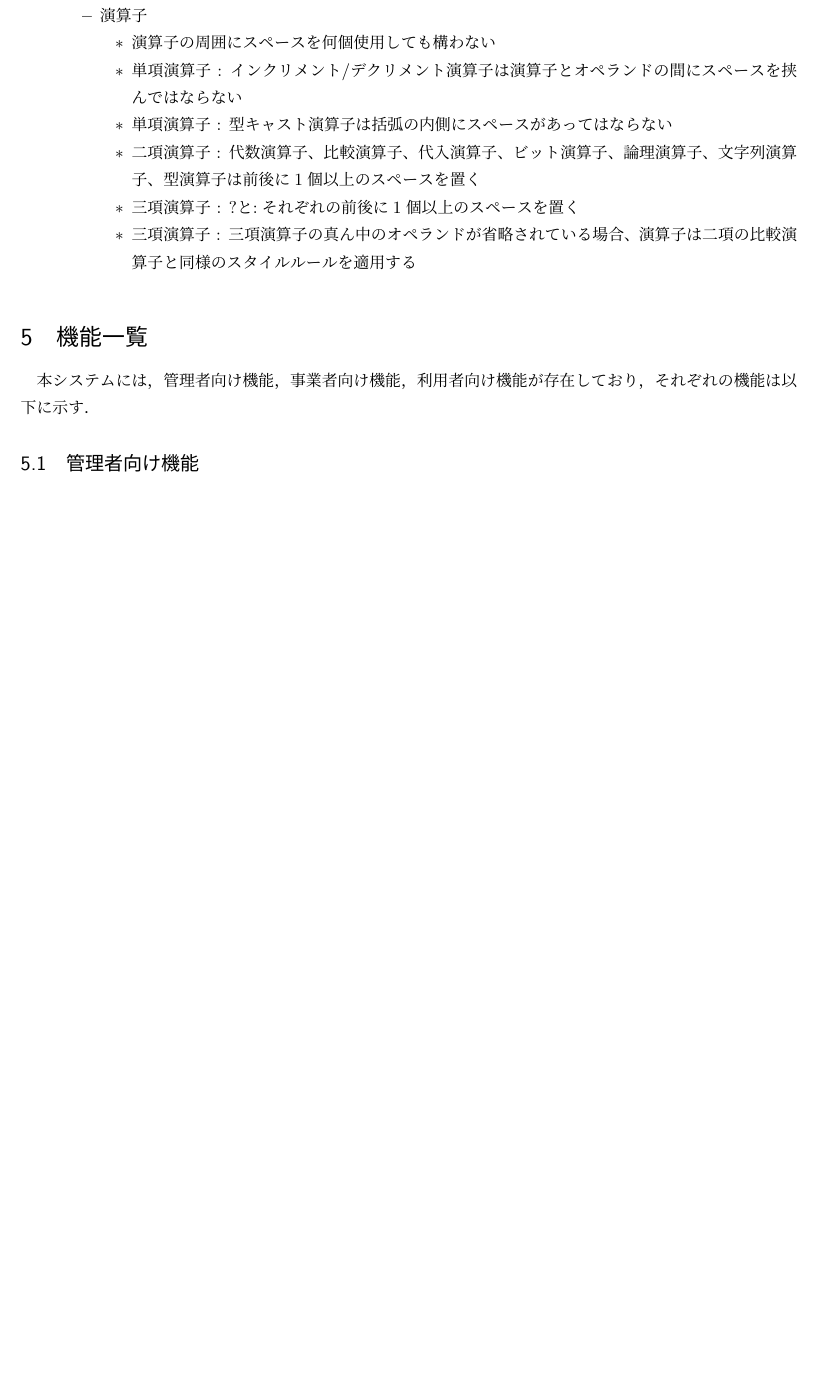
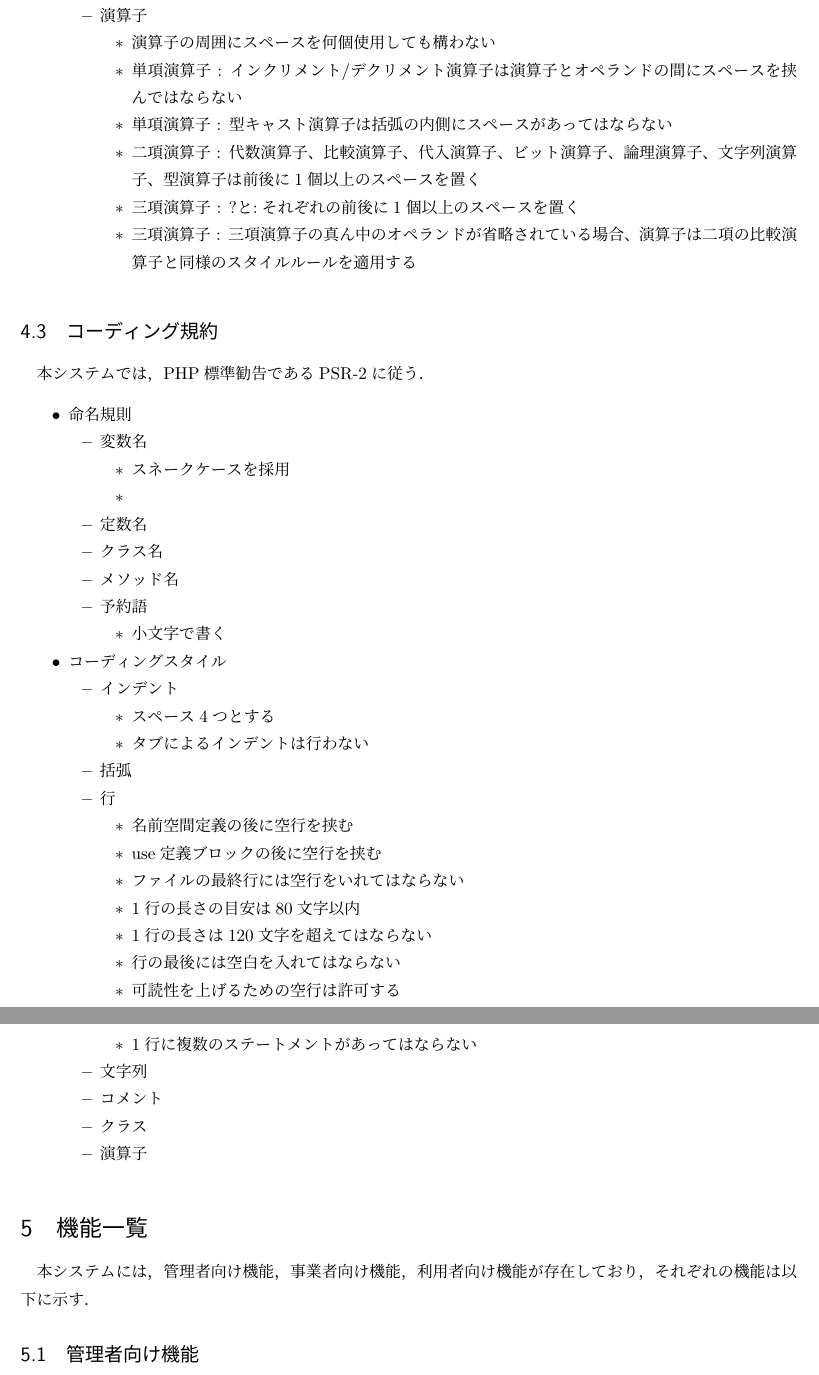
Before and after one commit to pepper-police/Software_Engineering, a LaTeX document (Internal_design/Internal.tex): part of page 5 of 16 before the commit and two parts of pages 5 and 6 of 17 after it, the two joined at a grey line, cut so that both start at the same text, the shorter picture padded with empty space. Compiled offline with pLaTeX and dvipdfmx.

Commit message:
コーディング規約はPSR-2に従う

```diff
--- a/Internal_design/Internal.tex
+++ b/Internal_design/Internal.tex
@@ -188,6 +188,51 @@
   \end{itemize}
 \end{itemize}
 
+\subsection{コーディング規約}
+本システムでは，PHP標準勧告であるPSR-2に従う．
+\begin{itemize}
+  \item 命名規則
+  \begin{itemize}
+    \item 変数名
+    \begin{itemize}
+      \item スネークケースを採用
+      \item
+    \end{itemize}
+    \item 定数名
+    \item クラス名
+    \item メソッド名
+    \item 予約語
+    \begin{itemize}
+      \item 小文字で書く
+    \end{itemize}
+  \end{itemize}
+  \item コーディングスタイル
+  \begin{itemize}
+    \item インデント
+    \begin{itemize}
+      \item スペース4つとする
+      \item タブによるインデントは行わない
+    \end{itemize}
+    \item 括弧
+    \item 行
+    \begin{itemize}
+      \item 名前空間定義の後に空行を挟む
+      \item use定義ブロックの後に空行を挟む
+      \item ファイルの最終行には空行をいれてはならない
+      \item 1行の長さの目安は80文字以内
+      \item 1行の長さは120文字を超えてはならない
+      \item 行の最後には空白を入れてはならない
+      \item 可読性を上げるための空行は許可する
+      \item 1行に複数のステートメントがあってはならない
+    \end{itemize}
+    \item 文字列
+    \item コメント
+    \item クラス
+    \item 演算子
+  \end{itemize}
+\end{itemize}
+
+
 \section{機能一覧}
 %実装したい機能の一覧
 本システムには，管理者向け機能，事業者向け機能，利用者向け機能が存在しており，それぞれの機能は以下に示す．
```
